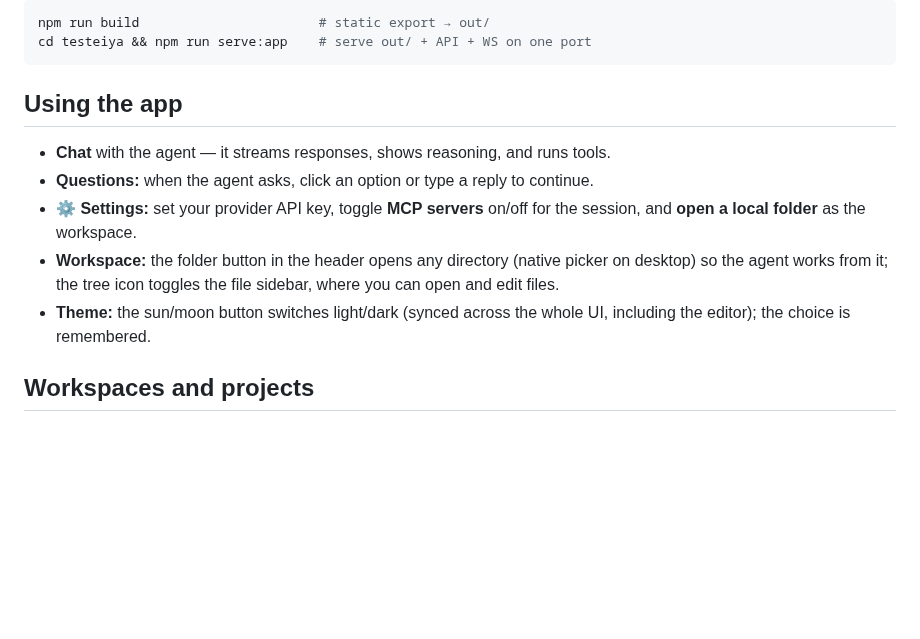
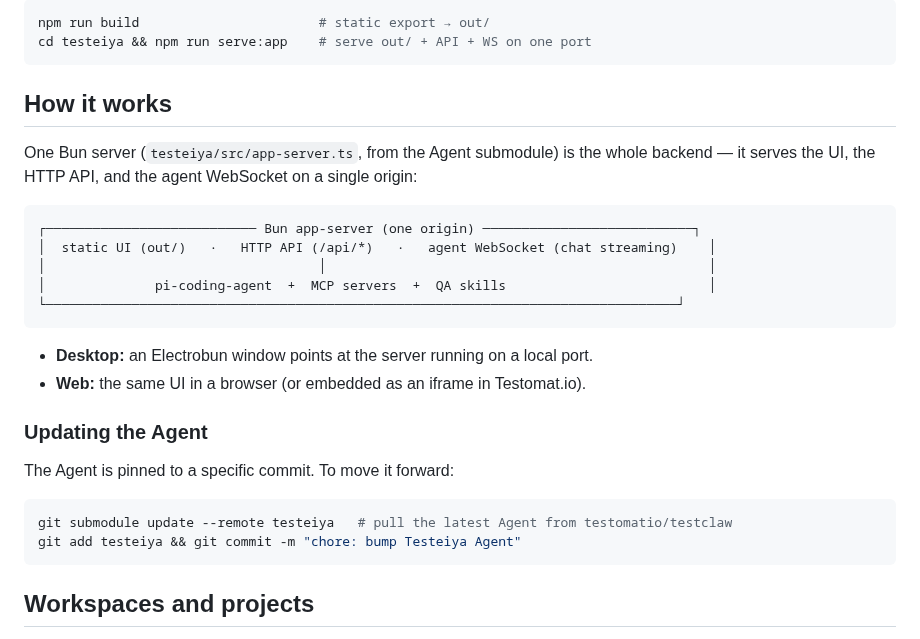
Before and after one commit to testomatio/testeiya-app, a Markdown page: README.md, the part around one of its changes. GitHub-like rendering; blank space fills up the shorter version.

````diff
--- a/README.md
+++ b/README.md
@@ -90,13 +112,29 @@ npm run build                       # static export → out/
 cd testeiya && npm run serve:app    # serve out/ + API + WS on one port
 ```
 
-## Using the app
+## How it works
 
-- **Chat** with the agent — it streams responses, shows reasoning, and runs tools.
-- **Questions:** when the agent asks, click an option or type a reply to continue.
-- **⚙️ Settings:** set your provider API key, toggle **MCP servers** on/off for the session, and **open a local folder** as the workspace.
-- **Workspace:** the folder button in the header opens any directory (native picker on desktop) so the agent works from it; the tree icon toggles the file sidebar, where you can open and edit files.
-- **Theme:** the sun/moon button switches light/dark (synced across the whole UI, including the editor); the choice is remembered.
+One Bun server (`testeiya/src/app-server.ts`, from the Agent submodule) is the whole backend — it serves the UI, the HTTP API, and the agent WebSocket on a single origin:
+
+```
+┌─────────────────────────── Bun app-server (one origin) ───────────────────────────┐
+│  static UI (out/)   ·   HTTP API (/api/*)   ·   agent WebSocket (chat streaming)    │
+│                                   │                                                 │
+│              pi-coding-agent  +  MCP servers  +  QA skills                          │
+└─────────────────────────────────────────────────────────────────────────────────┘
+```
+
+- **Desktop:** an Electrobun window points at the server running on a local port.
+- **Web:** the same UI in a browser (or embedded as an iframe in Testomat.io).
+
+### Updating the Agent
+
+The Agent is pinned to a specific commit. To move it forward:
+
+```bash
+git submodule update --remote testeiya   # pull the latest Agent from testomatio/testclaw
+git add testeiya && git commit -m "chore: bump Testeiya Agent"
+```
 
 ## Workspaces and projects
 
````
Also changed, not shown: other parts of README.md (+63 -41 lines), docs/screenshot.png (added), 1 other file.
